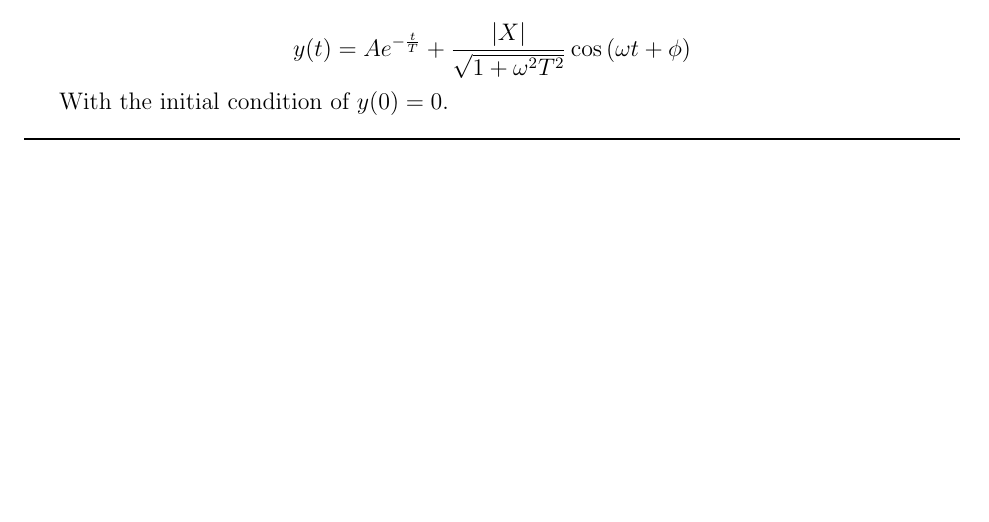
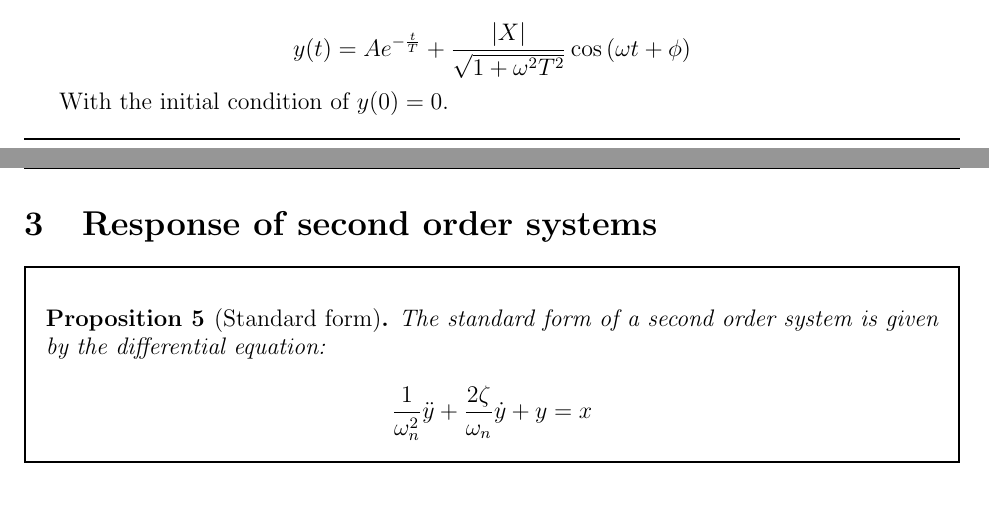
Before and after one commit to thmihnea/cambridge_notes, a LaTeX document (1A/1P1/vibrations.tex): part of page 7 of 7 before the commit and two parts of pages 7 and 8 of 8 after it, the two joined at a grey line, cut so that both start at the same text, the shorter picture padded with empty space. Compiled offline with pdfLaTeX.

Commit message:
add beginning of handout 2 vibes

```diff
--- a/1A/1P1/vibrations.tex
+++ b/1A/1P1/vibrations.tex
@@ -252,4 +252,14 @@ Where $\phi = \phi_x - \arctan{\omega T}$. Note that this is only the particular
 
 With the initial condition of $y(0) = 0$.
 
+\newpage
+
+\section{Response of second order systems}
+
+\begin{proposition}[Standard form]
+  The standard form of a second order system is given by the differential equation:
+
+  \[ \frac{1}{\omega_n^2}\ddot{y} + \frac{2\zeta}{\omega_n}\dot{y} + y = x \]
+\end{proposition}
+
 \end{document}
```
Also changed, not shown: 1A/1P1/vibrations.pdf.
